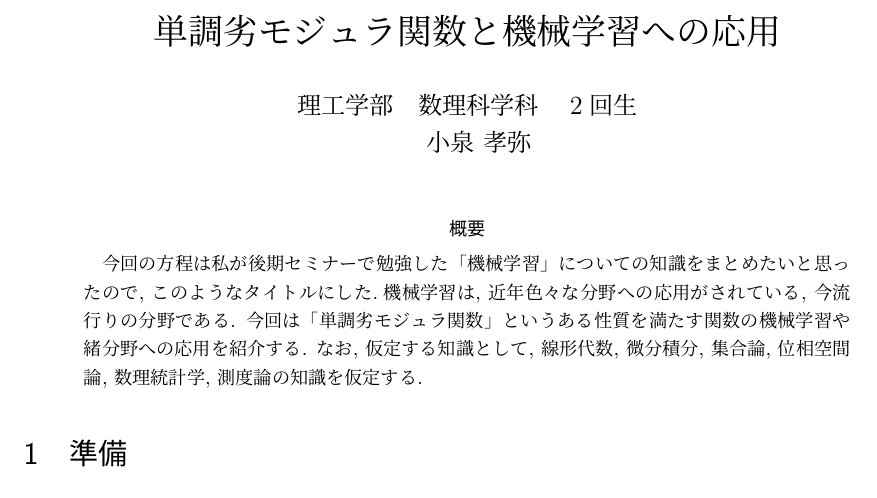
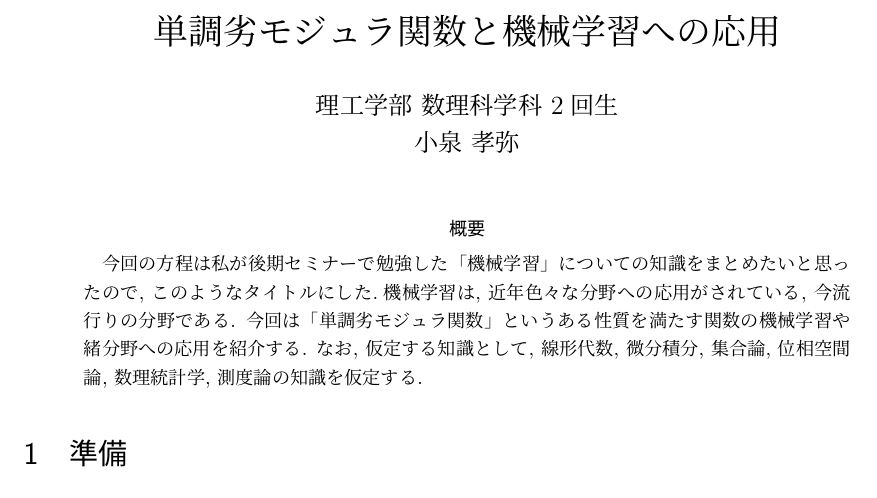
Before and after one commit to takaya0/-2018, a LaTeX document (2018 template/Sample/Sample.tex): part of page 1 of 2, cut so that both start at the same text. Compiled offline with pLaTeX and dvipdfmx.

Commit message:
テンプレートで書き直したやつです

```diff
--- a/2018 template/Sample/Sample.tex
+++ b/2018 template/Sample/Sample.tex
@@ -82,13 +82,29 @@
     %
     %%%%%%%%%%%%%%%%%%%%%%%%%%%%%%%%%%%%%%
     %数
-    \newcommand{\Nl}{{\bf N}}%自然数全体，
-    \newcommand{\Z}{{\bf Z}}%整数環
-    \newcommand{\Q}{{\bf Q}}%有理数体
-    \newcommand{\R}{{\bf R}}%実数体
-    \newcommand{\C}{{\bf C}}%複素数体
-        \title{単調劣モジュラ関数と機械学習への応用}
-    \author{理工学部　数理科学科　2回生\\　小泉 孝弥}
+    \newcommand{\N}{\mathbb{N}}
+\newcommand{\Z}{\mathbb{Z}}
+\newcommand{\R}{\mathbb{R}}
+\newcommand{\C}{\mathbb{C}}
+\newcommand{\W}{{\cal W}}
+\newcommand{\cS}{{\cal S}}
+\newcommand{\Wpm}{W^{\pm}}
+\newcommand{\Wp}{W^{+}}
+\newcommand{\Wm}{W^{-}}
+\newcommand{\p}{\partial}
+\newcommand{\Dx}{D_{x}}
+\newcommand{\Dxi}{D_{\xi}}
+\newcommand{\lan}{\langle}
+\newcommand{\ran}{\rangle}
+\newcommand{\pal}{\parallel}
+\newcommand{\dip}{\displaystyle }
+\newcommand{\e}{\varepsilon}
+\newcommand{\dl}{\delta}
+\newcommand{\pphi}{\varphi}
+\newcommand{\ti}{\tilde}
+    \title{単調劣モジュラ関数と機械学習への応用}
+    \author{理工学部  数理科学科  2回生  \\
+                 小泉 孝弥}
     \date{}
 \begin{document}
 \maketitle
```
Also changed, not shown: 2018 template/Sample/Sample.pdf, 2018 template/Sample/Sample.tex (1 more changed lines).
